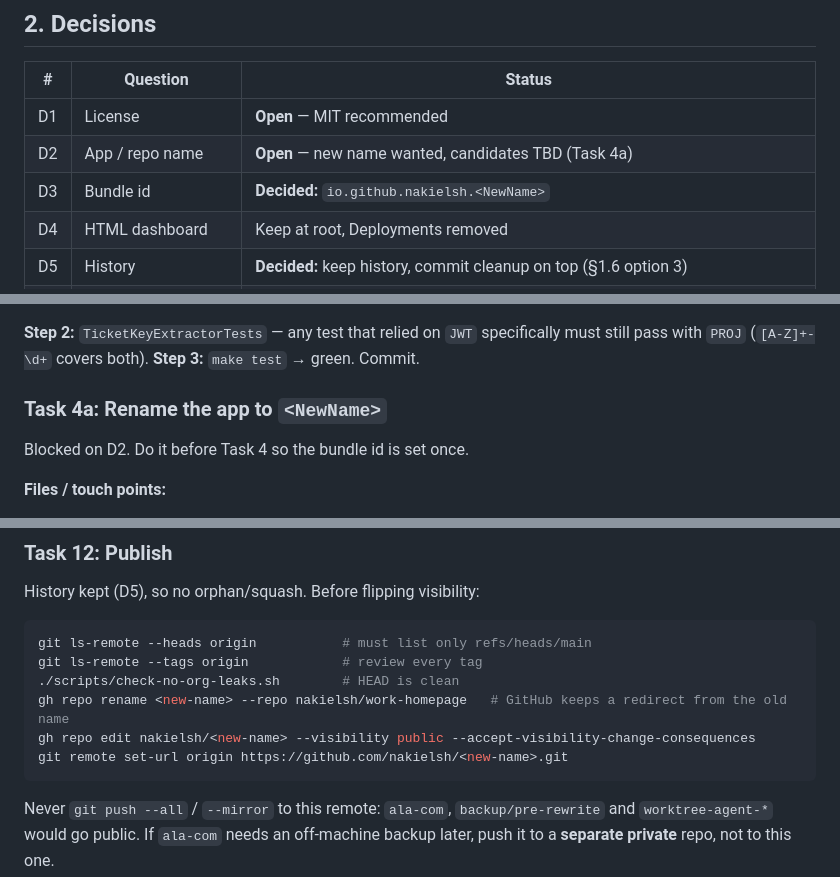
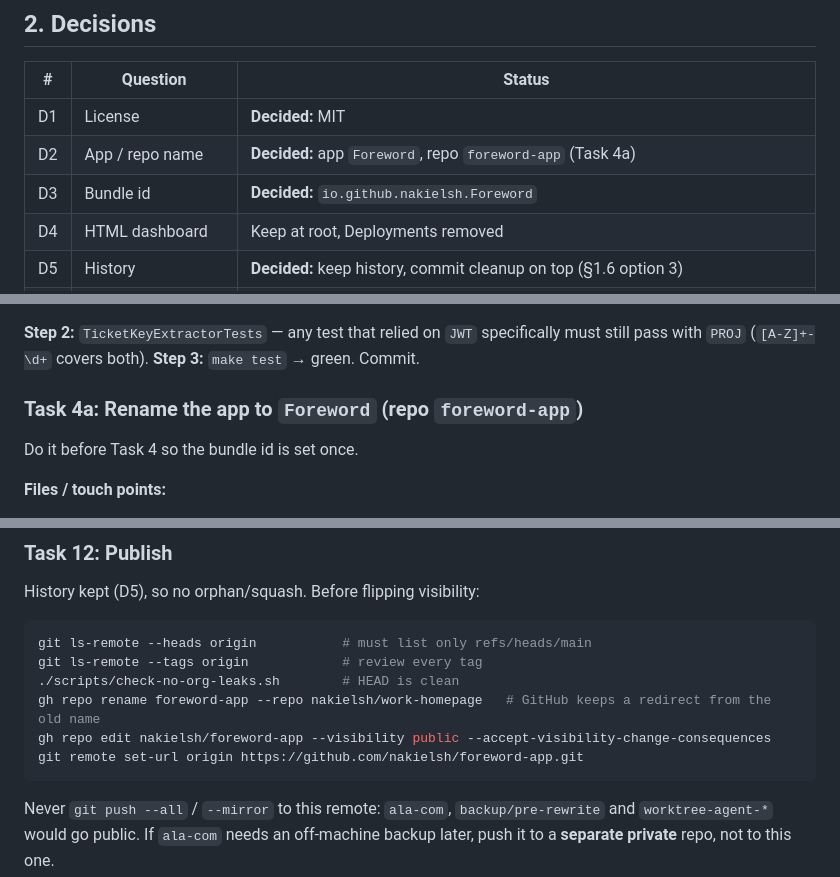
Before and after one commit to nakielsh/foreword-app, a Markdown page: docs/plans/2026-10-01-open-source-readiness.md, 3 parts joined by grey strips. Rendered like a GitHub page.

Commit message:
Plan: settle MIT license and Foreword name

````diff
--- a/docs/plans/2026-10-01-open-source-readiness.md
+++ b/docs/plans/2026-10-01-open-source-readiness.md
@@ -105,9 +105,9 @@ Options:
 
 | # | Question | Status |
 |---|---|---|
-| D1 | License | **Open** — MIT recommended |
-| D2 | App / repo name | **Open** — new name wanted, candidates TBD (Task 4a) |
-| D3 | Bundle id | **Decided:** `io.github.nakielsh.<NewName>` |
+| D1 | License | **Decided:** MIT |
+| D2 | App / repo name | **Decided:** app `Foreword`, repo `foreword-app` (Task 4a) |
+| D3 | Bundle id | **Decided:** `io.github.nakielsh.Foreword` |
 | D4 | HTML dashboard | Keep at root, Deployments removed |
 | D5 | History | **Decided:** keep history, commit cleanup on top (§1.6 option 3) |
 | D6 | `ala-com` backup | **Decided:** separate local branch for now; not pushed |
@@ -176,9 +176,9 @@ Fix `PathFormatterTests` expected values to match the new input.
 **Step 2:** `TicketKeyExtractorTests` — any test that relied on `JWT` specifically must still pass with `PROJ` (`[A-Z]+-\d+` covers both).
 **Step 3:** `make test` → green. Commit.
 
-### Task 4a: Rename the app to `<NewName>`
+### Task 4a: Rename the app to `Foreword` (repo `foreword-app`)
 
-Blocked on D2. Do it before Task 4 so the bundle id is set once.
+Do it before Task 4 so the bundle id is set once.
 
 **Files / touch points:**
 - Xcode: project dir `WorkHomepage/`, `.xcodeproj`, targets `WorkHomepage` / `WorkHomepageTests` / `WorkHomepageUITests`, scheme, `PRODUCT_NAME`, `WorkHomepageApp.swift` (type + file), every `@testable import WorkHomepage`
@@ -304,9 +304,9 @@ History kept (D5), so no orphan/squash. Before flipping visibility:
 git ls-remote --heads origin           # must list only refs/heads/main
 git ls-remote --tags origin            # review every tag
 ./scripts/check-no-org-leaks.sh        # HEAD is clean
-gh repo rename <new-name> --repo nakielsh/work-homepage   # GitHub keeps a redirect from the old name
-gh repo edit nakielsh/<new-name> --visibility public --accept-visibility-change-consequences
-git remote set-url origin https://github.com/nakielsh/<new-name>.git
+gh repo rename foreword-app --repo nakielsh/work-homepage   # GitHub keeps a redirect from the old name
+gh repo edit nakielsh/foreword-app --visibility public --accept-visibility-change-consequences
+git remote set-url origin https://github.com/nakielsh/foreword-app.git
 ```
 
 Never `git push --all` / `--mirror` to this remote: `ala-com`, `backup/pre-rewrite` and `worktree-agent-*` would go public. If `ala-com` needs an off-machine backup later, push it to a **separate private** repo, not to this one.
````
Also changed, not shown: other parts of docs/plans/2026-10-01-open-source-readiness.md (+4 -4 lines).
